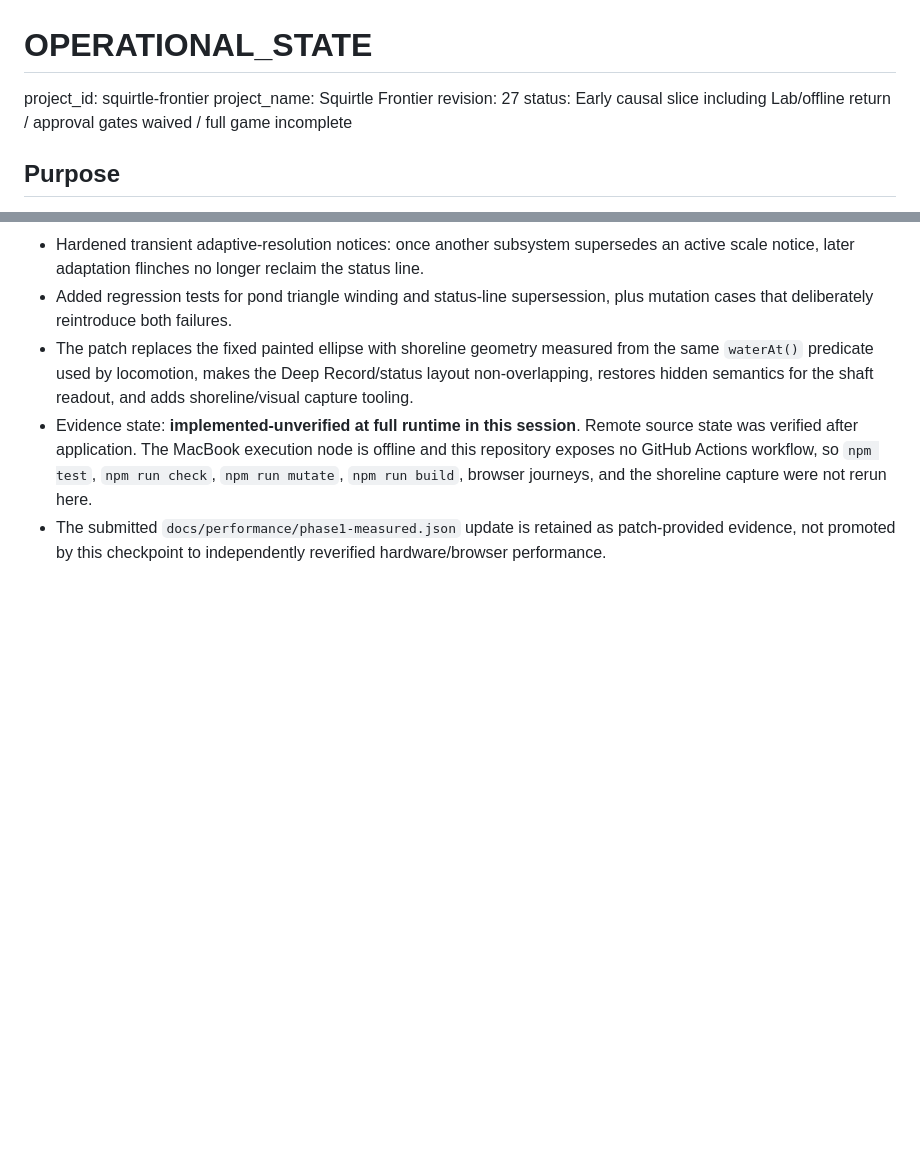
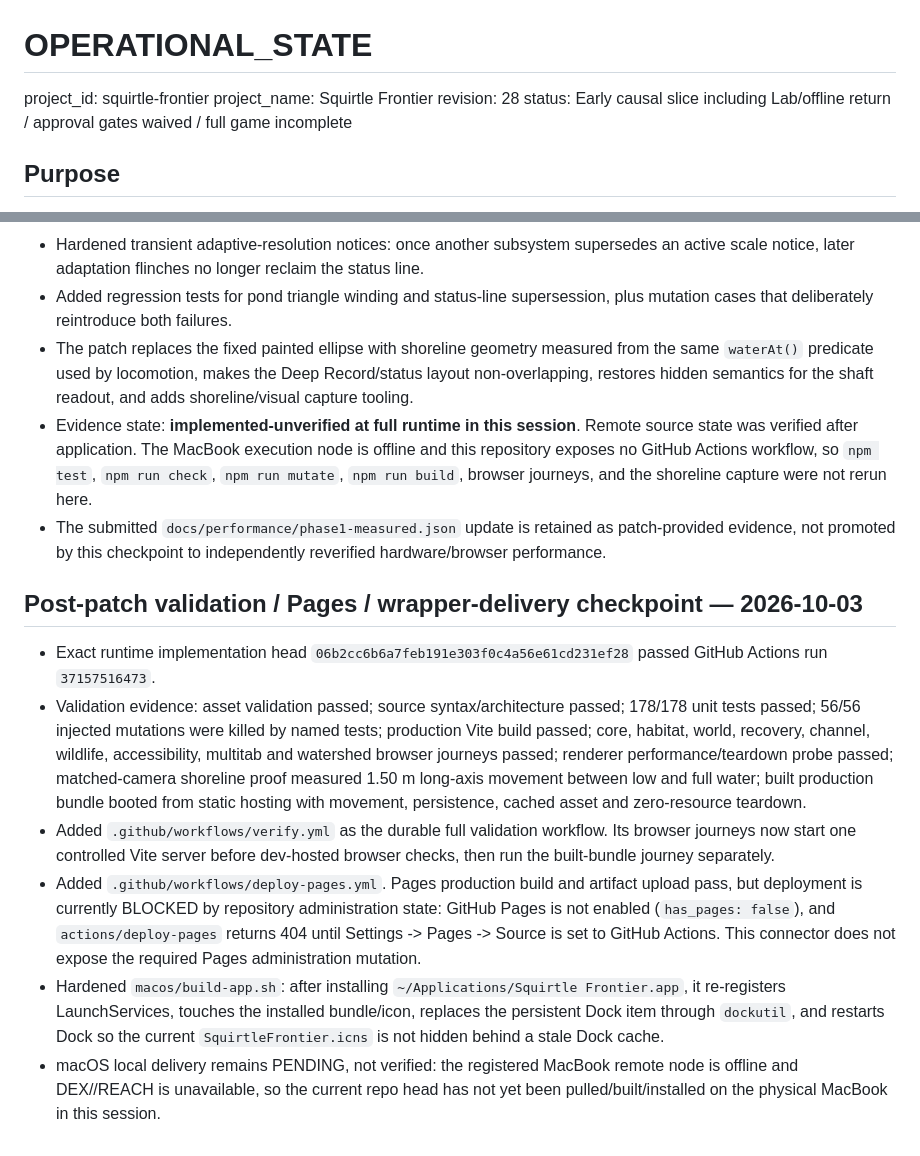
Before and after one commit to westkitty/Squirtle_Frontier, a Markdown page: OPERATIONAL_STATE.md, 2 parts joined by grey strips. Drawn GitHub-style; blank space fills up the shorter version.

Commit message:
Record validated shoreline and delivery state

```diff
--- a/OPERATIONAL_STATE.md
+++ b/OPERATIONAL_STATE.md
@@ -2,7 +2,7 @@
 
 project_id: squirtle-frontier
 project_name: Squirtle Frontier
-revision: 27
+revision: 28
 status: Early causal slice including Lab/offline return / approval gates waived / full game incomplete
 
 ## Purpose
@@ -553,3 +553,12 @@ R/contextual button near the wooden platform advances the existing regional simu
 - The patch replaces the fixed painted ellipse with shoreline geometry measured from the same `waterAt()` predicate used by locomotion, makes the Deep Record/status layout non-overlapping, restores hidden semantics for the shaft readout, and adds shoreline/visual capture tooling.
 - Evidence state: **implemented-unverified at full runtime in this session**. Remote source state was verified after application. The MacBook execution node is offline and this repository exposes no GitHub Actions workflow, so `npm test`, `npm run check`, `npm run mutate`, `npm run build`, browser journeys, and the shoreline capture were not rerun here.
 - The submitted `docs/performance/phase1-measured.json` update is retained as patch-provided evidence, not promoted by this checkpoint to independently reverified hardware/browser performance.
+
+## Post-patch validation / Pages / wrapper-delivery checkpoint — 2026-10-03
+
+- Exact runtime implementation head `06b2cc6b6a7feb191e303f0c4a56e61cd231ef28` passed GitHub Actions run `37157516473`.
+- Validation evidence: asset validation passed; source syntax/architecture passed; 178/178 unit tests passed; 56/56 injected mutations were killed by named tests; production Vite build passed; core, habitat, world, recovery, channel, wildlife, accessibility, multitab and watershed browser journeys passed; renderer performance/teardown probe passed; matched-camera shoreline proof measured 1.50 m long-axis movement between low and full water; built production bundle booted from static hosting with movement, persistence, cached asset and zero-resource teardown.
+- Added `.github/workflows/verify.yml` as the durable full validation workflow. Its browser journeys now start one controlled Vite server before dev-hosted browser checks, then run the built-bundle journey separately.
+- Added `.github/workflows/deploy-pages.yml`. Pages production build and artifact upload pass, but deployment is currently BLOCKED by repository administration state: GitHub Pages is not enabled (`has_pages: false`), and `actions/deploy-pages` returns 404 until Settings -> Pages -> Source is set to GitHub Actions. This connector does not expose the required Pages administration mutation.
+- Hardened `macos/build-app.sh`: after installing `~/Applications/Squirtle Frontier.app`, it re-registers LaunchServices, touches the installed bundle/icon, replaces the persistent Dock item through `dockutil`, and restarts Dock so the current `SquirtleFrontier.icns` is not hidden behind a stale Dock cache.
+- macOS local delivery remains PENDING, not verified: the registered MacBook remote node is offline and DEX//REACH is unavailable, so the current repo head has not yet been pulled/built/installed on the physical MacBook in this session.
```
